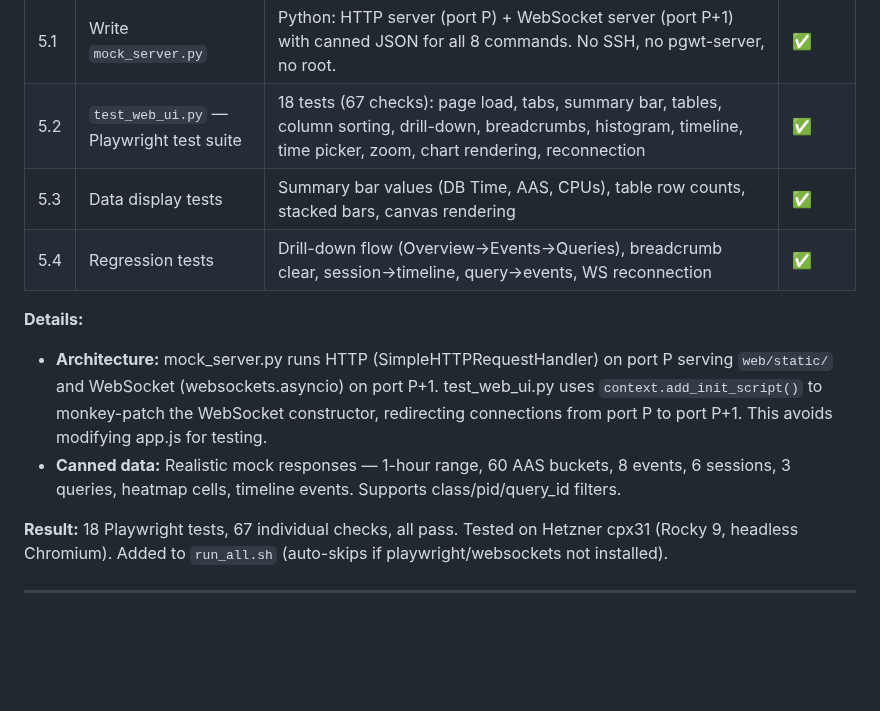
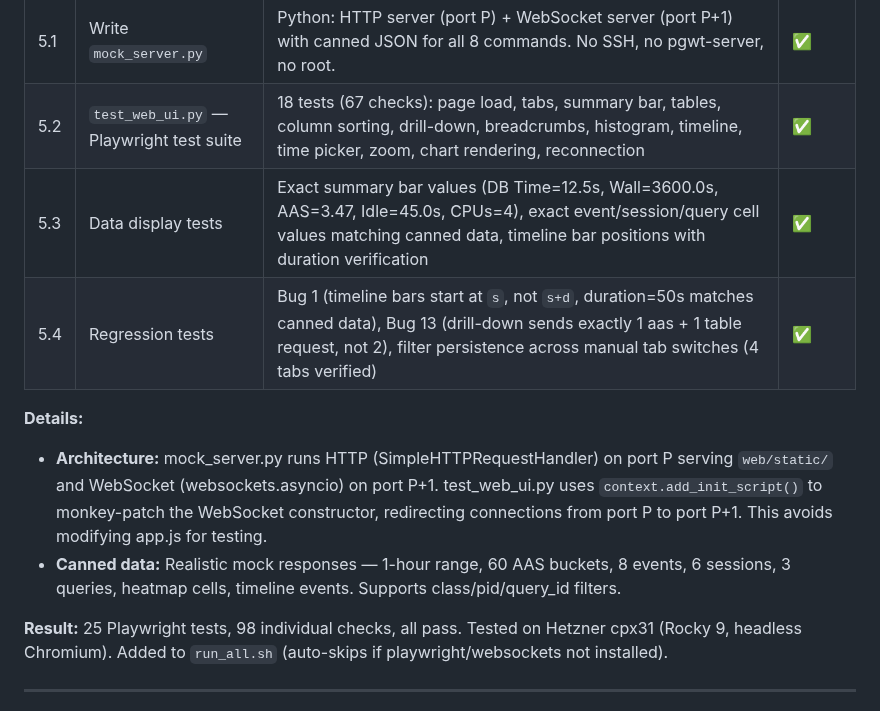
Before and after one commit to AboEl3iz/pg_wait_tracer, a Markdown page: docs/DEVELOPMENT_PLAN.md, the part around the change. GitHub-like rendering; blank space fills up the shorter version.

Commit message:
Update Sprint 5 plan with accurate 5.3/5.4 details (98 checks)
Co-Authored-By: Claude Opus 4.6 <noreply@anthropic.com>

```diff
--- a/docs/DEVELOPMENT_PLAN.md
+++ b/docs/DEVELOPMENT_PLAN.md
@@ -158,8 +158,8 @@ test_overhead (19% > 15% threshold) — pre-existing flaky test unrelated to Spr
 |---|------|---------|--------|
 | 5.1 | Write `mock_server.py` | Python: HTTP server (port P) + WebSocket server (port P+1) with canned JSON for all 8 commands. No SSH, no pgwt-server, no root. | ✅ |
 | 5.2 | `test_web_ui.py` — Playwright test suite | 18 tests (67 checks): page load, tabs, summary bar, tables, column sorting, drill-down, breadcrumbs, histogram, timeline, time picker, zoom, chart rendering, reconnection | ✅ |
-| 5.3 | Data display tests | Summary bar values (DB Time, AAS, CPUs), table row counts, stacked bars, canvas rendering | ✅ |
-| 5.4 | Regression tests | Drill-down flow (Overview→Events→Queries), breadcrumb clear, session→timeline, query→events, WS reconnection | ✅ |
+| 5.3 | Data display tests | Exact summary bar values (DB Time=12.5s, Wall=3600.0s, AAS=3.47, Idle=45.0s, CPUs=4), exact event/session/query cell values matching canned data, timeline bar positions with duration verification | ✅ |
+| 5.4 | Regression tests | Bug 1 (timeline bars start at `s`, not `s+d`, duration=50s matches canned data), Bug 13 (drill-down sends exactly 1 aas + 1 table request, not 2), filter persistence across manual tab switches (4 tabs verified) | ✅ |
 
 **Details:**
 - **Architecture:** mock_server.py runs HTTP (SimpleHTTPRequestHandler) on port P serving
@@ -169,7 +169,7 @@ test_overhead (19% > 15% threshold) — pre-existing flaky test unrelated to Spr
 - **Canned data:** Realistic mock responses — 1-hour range, 60 AAS buckets, 8 events,
   6 sessions, 3 queries, heatmap cells, timeline events. Supports class/pid/query_id filters.
 
-**Result:** 18 Playwright tests, 67 individual checks, all pass.
+**Result:** 25 Playwright tests, 98 individual checks, all pass.
 Tested on Hetzner cpx31 (Rocky 9, headless Chromium). Added to `run_all.sh` (auto-skips
 if playwright/websockets not installed).
 
```
